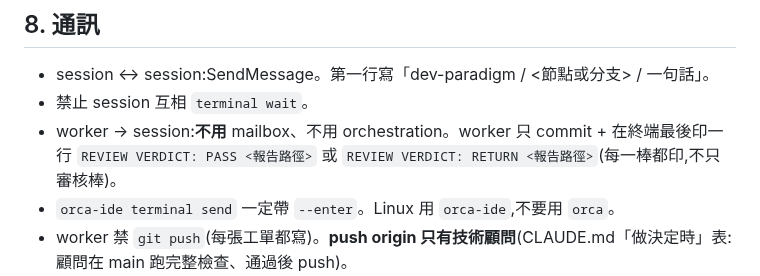
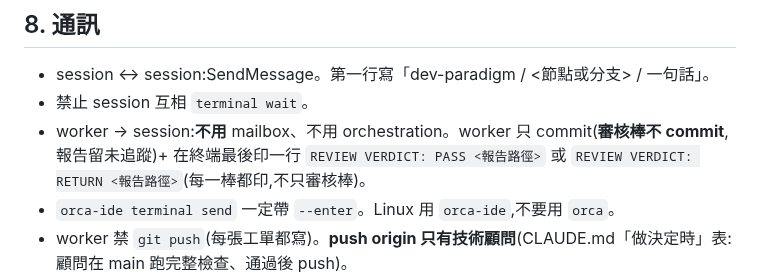
Before and after one commit to pollux0971/dev-loop-mcp, a Markdown page: .orca-brief/roles/README.md, the part around the change. Rendered like a GitHub page.

```diff
--- a/.orca-brief/roles/README.md
+++ b/.orca-brief/roles/README.md
@@ -104,7 +104,7 @@ git log --no-merges --name-only --format= <branch> --not main | sort -u
 
 - session ↔ session:SendMessage。第一行寫「dev-paradigm / <節點或分支> / 一句話」。
 - 禁止 session 互相 `terminal wait`。
-- worker → session:**不用** mailbox、不用 orchestration。worker 只 commit + 在終端最後印一行
+- worker → session:**不用** mailbox、不用 orchestration。worker 只 commit(**審核棒不 commit**,報告留未追蹤)+ 在終端最後印一行
   `REVIEW VERDICT: PASS <報告路徑>` 或 `REVIEW VERDICT: RETURN <報告路徑>`(每一棒都印,不只審核棒)。
 - `orca-ide terminal send` 一定帶 `--enter`。Linux 用 `orca-ide`,不要用 `orca`。
 - worker 禁 `git push`(每張工單都寫)。**push origin 只有技術顧問**(CLAUDE.md「做決定時」表:顧問在 main 跑完整檢查、通過後 push)。
```
Also changed, not shown: .orca-brief/roles/coordinator.md (+2 -2 lines), .orca-brief/roles/wiring.md (+1 -0 lines).
